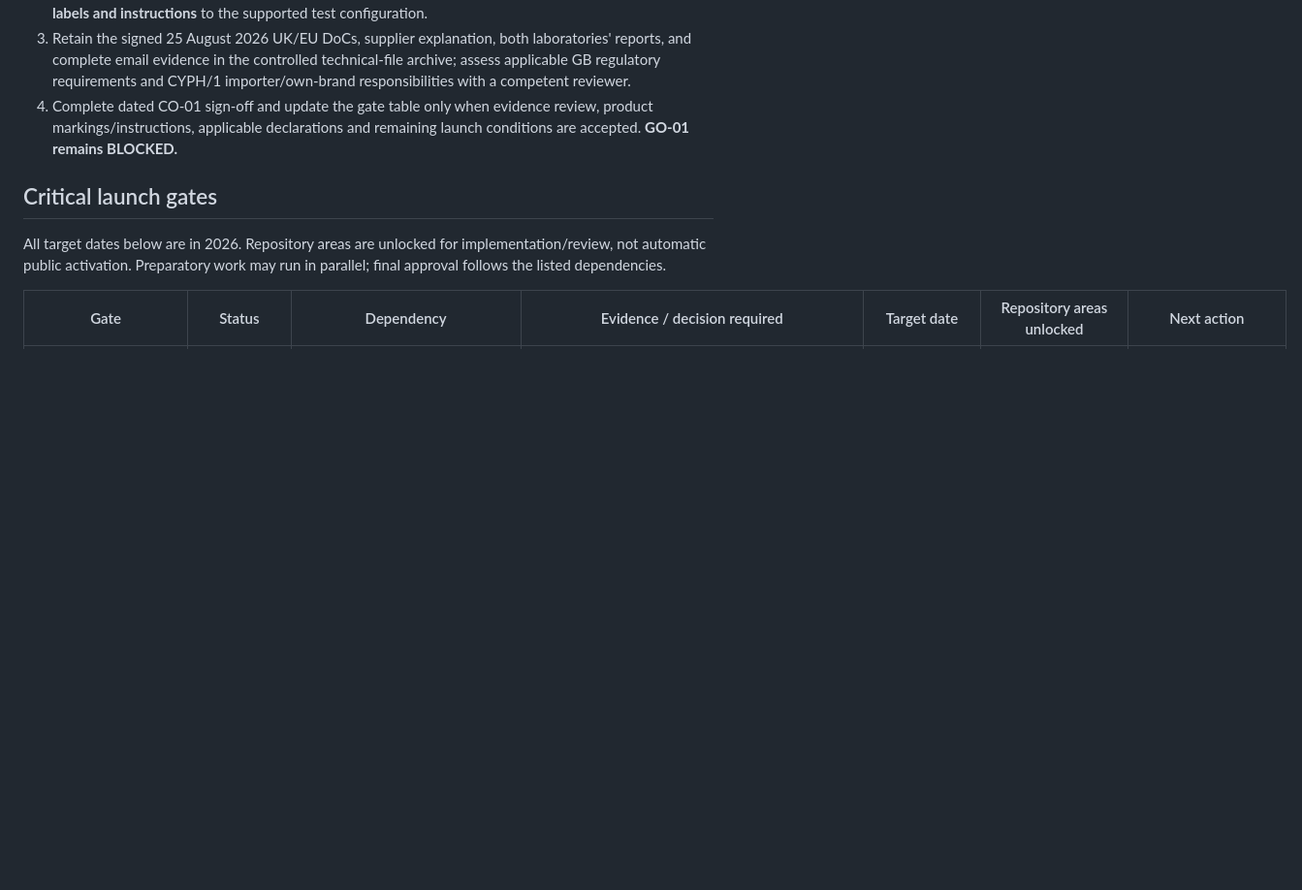
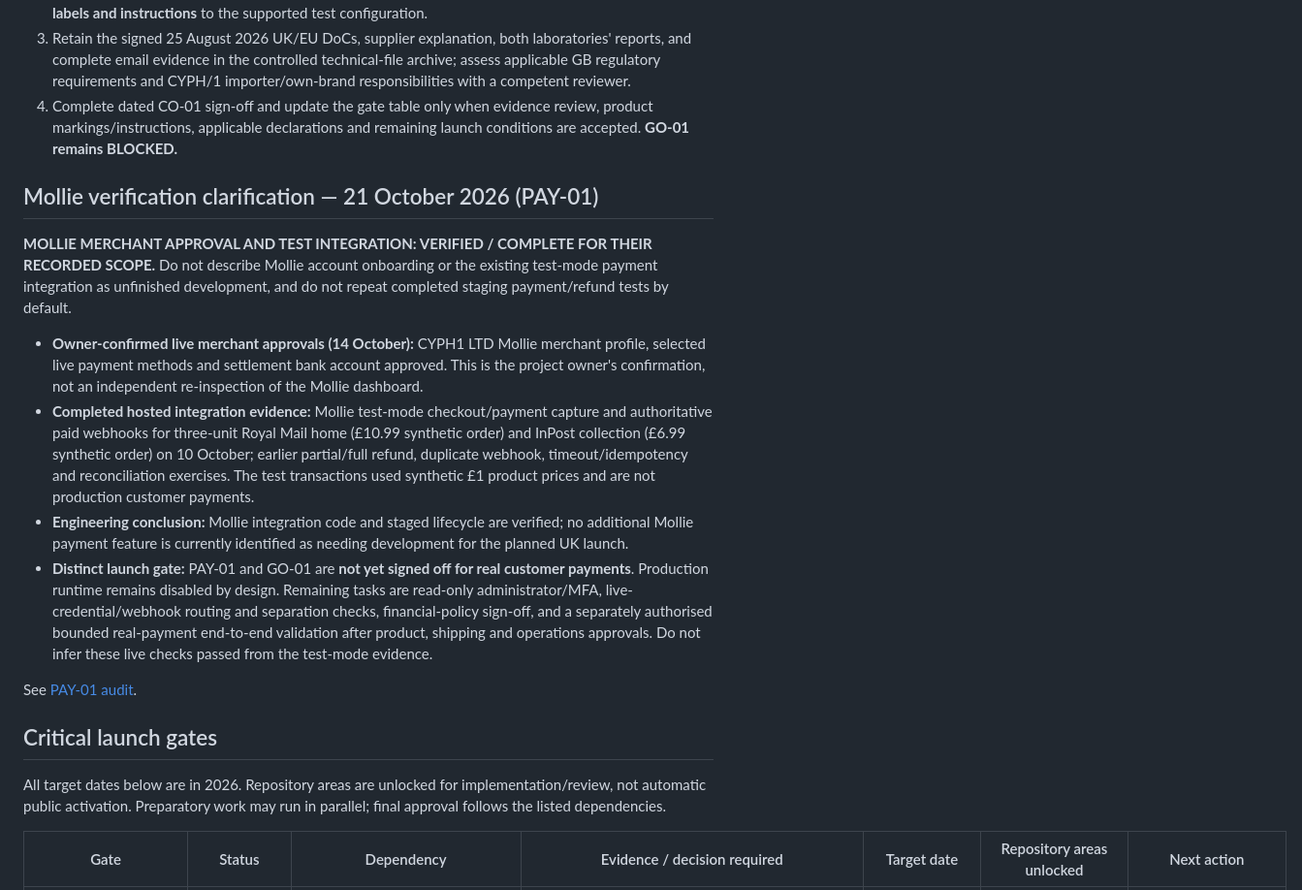
Before and after one commit to rk96884/CYPH1, a Markdown page: docs/operations/COMMERCE-LAUNCH-READINESS.md, the part around the change. Shown at 97% size. Rendered like a GitHub page; blank space fills up the shorter version.

Commit message:
docs: distinguish verified Mollie integration from production launch sign-off

```diff
--- a/docs/operations/COMMERCE-LAUNCH-READINESS.md
+++ b/docs/operations/COMMERCE-LAUNCH-READINESS.md
@@ -43,6 +43,17 @@ The project owner must assign an accountable owner/deputy to each gate, record d
 2. Reconcile **24 V DC / 2.0 A** in the earlier Guangzhou ITL report versus **24 V DC / 1.5 A** in the TÜV SÜD report, and match the **actual production K-803, supplied UK adapter, optical/safety configuration, labels and instructions** to the supported test configuration.
 3. Retain the signed 25 August 2026 UK/EU DoCs, supplier explanation, both laboratories' reports, and complete email evidence in the controlled technical-file archive; assess applicable GB regulatory requirements and CYPH/1 importer/own-brand responsibilities with a competent reviewer.
 4. Complete dated CO-01 sign-off and update the gate table only when evidence review, product markings/instructions, applicable declarations and remaining launch conditions are accepted. **GO-01 remains BLOCKED.**
+
+## Mollie verification clarification — 21 October 2026 (PAY-01)
+
+**MOLLIE MERCHANT APPROVAL AND TEST INTEGRATION: VERIFIED / COMPLETE FOR THEIR RECORDED SCOPE.** Do not describe Mollie account onboarding or the existing test-mode payment integration as unfinished development, and do not repeat completed staging payment/refund tests by default.
+
+- **Owner-confirmed live merchant approvals (14 October):** CYPH1 LTD Mollie merchant profile, selected live payment methods and settlement bank account approved. This is the project owner's confirmation, not an independent re-inspection of the Mollie dashboard.
+- **Completed hosted integration evidence:** Mollie test-mode checkout/payment capture and authoritative paid webhooks for three-unit Royal Mail home (£10.99 synthetic order) and InPost collection (£6.99 synthetic order) on 10 October; earlier partial/full refund, duplicate webhook, timeout/idempotency and reconciliation exercises. The test transactions used synthetic £1 product prices and are not production customer payments.
+- **Engineering conclusion:** Mollie integration code and staged lifecycle are verified; no additional Mollie payment feature is currently identified as needing development for the planned UK launch.
+- **Distinct launch gate:** PAY-01 and GO-01 are **not yet signed off for real customer payments**. Production runtime remains disabled by design. Remaining tasks are read-only administrator/MFA, live-credential/webhook routing and separation checks, financial-policy sign-off, and a separately authorised bounded real-payment end-to-end validation after product, shipping and operations approvals. Do not infer these live checks passed from the test-mode evidence.
+
+See [PAY-01 audit](MOLLIE-PRODUCTION-PAYMENT-READINESS-AUDIT.md).
 
 ## Critical launch gates
 
```
